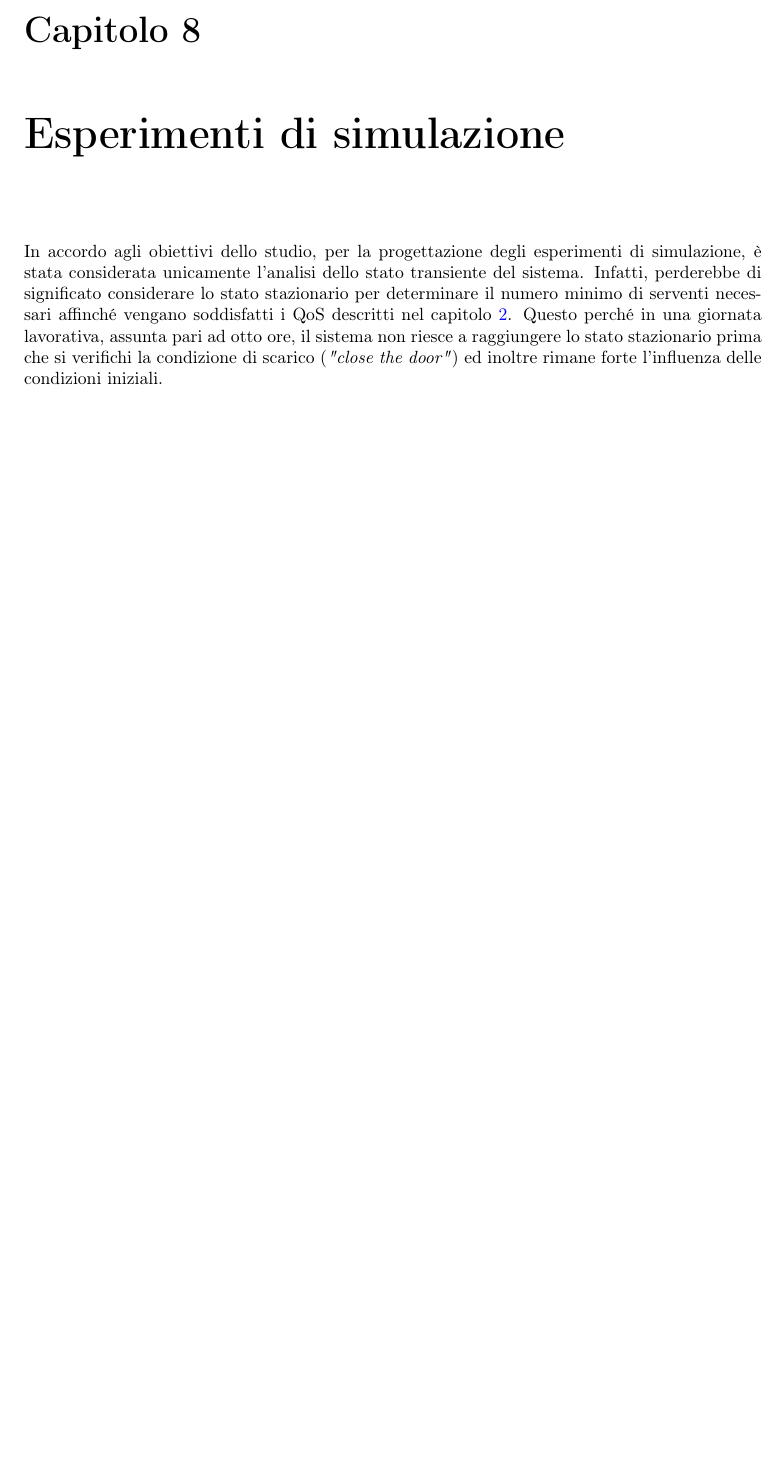
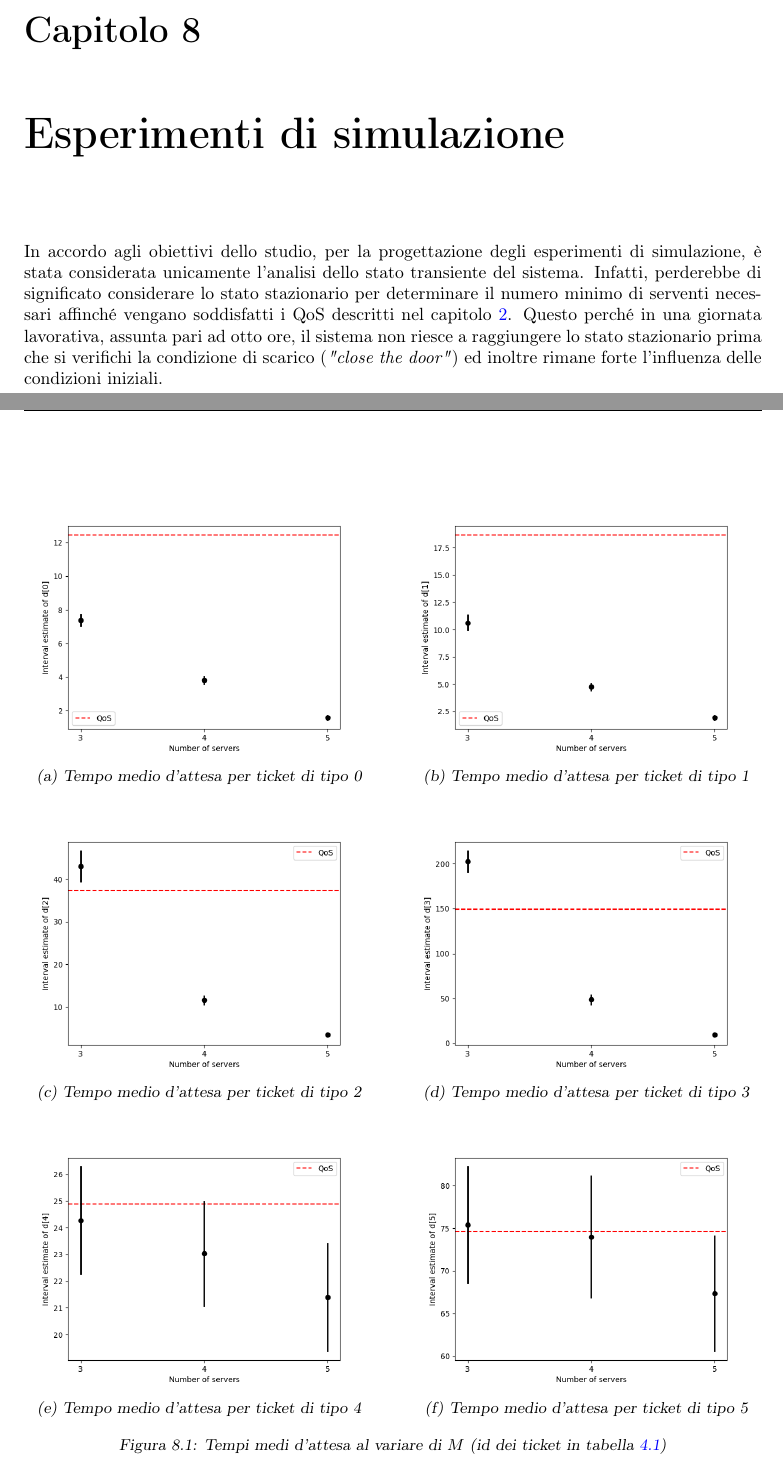
Before and after one commit to tibwere/pmcsn-project, a LaTeX document (doc/report.tex, which reads doc/chapters/08-esperimenti-simulazione.tex): part of page 29 of 29 before the commit and two parts of pages 29 and 30 of 30 after it, the two joined at a grey line, cut so that both start at the same text, the shorter picture padded with empty space. Compiled offline with pdfLaTeX.

Commit message:
Continuati esperimenti

```diff
--- a/doc/chapters/08-esperimenti-simulazione.tex
+++ b/doc/chapters/08-esperimenti-simulazione.tex
@@ -1,2 +1,54 @@
 \chapter{Esperimenti di simulazione}\label{chp:esperimenti-simulazione}
 In accordo agli obiettivi dello studio, per la progettazione degli esperimenti di simulazione, è stata considerata unicamente l'analisi dello stato transiente del sistema. Infatti, perderebbe di significato considerare lo stato stazionario per determinare il numero minimo di serventi necessari affinché vengano soddisfatti i QoS descritti nel capitolo \ref{chp:obiettivi}. Questo perché in una giornata lavorativa, assunta pari ad otto ore, il sistema non riesce a raggiungere lo stato stazionario prima che si verifichi la condizione di scarico (\textit{"close the door"}) ed inoltre rimane forte l'influenza delle condizioni iniziali.
+
+\begin{figure}[ht]
+\centering
+\begin{subfigure}[b]{0.475\textwidth}
+\centering
+\includegraphics[width=\textwidth]{plots/d0-trans}
+\caption{Tempo medio d'attesa per ticket di tipo 0}
+\label{fig:esperimenti-simulazione-a}
+\end{subfigure}
+\hfill
+\begin{subfigure}[b]{0.475\textwidth}
+\centering
+\includegraphics[width=\textwidth]{plots/d1-trans}
+\caption{Tempo medio d'attesa per ticket di tipo 1}
+\label{fig:esperimenti-simulazione-b}
+\end{subfigure}
+
+
+\vskip\baselineskip
+
+\begin{subfigure}[b]{0.475\textwidth}
+\centering
+\includegraphics[width=\textwidth]{plots/d2-trans}
+\caption{Tempo medio d'attesa per ticket di tipo 2}
+\label{fig:esperimenti-simulazione-c}
+\end{subfigure}
+\hfill
+\begin{subfigure}[b]{0.475\textwidth}
+\centering
+\includegraphics[width=\textwidth]{plots/d3-trans}
+\caption{Tempo medio d'attesa per ticket di tipo 3}
+\label{fig:esperimenti-simulazione-d}
+\end{subfigure}
+
+\vskip\baselineskip
+
+\begin{subfigure}[b]{0.475\textwidth}
+\centering
+\includegraphics[width=\textwidth]{plots/d4-trans}
+\caption{Tempo medio d'attesa per ticket di tipo 4}
+\label{fig:esperimenti-simulazione-e}
+\end{subfigure}
+\hfill
+\begin{subfigure}[b]{0.475\textwidth}
+\centering
+\includegraphics[width=\textwidth]{plots/d5-trans}
+\caption{Tempo medio d'attesa per ticket di tipo 5}
+\label{fig:esperimenti-simulazione-f}
+\end{subfigure}
+\caption{Tempi medi d'attesa al variare di $M$ (id dei ticket in tabella \ref{table:modello-specifiche-1})}
+\label{fig:verifica-1}
+\end{figure}
```
